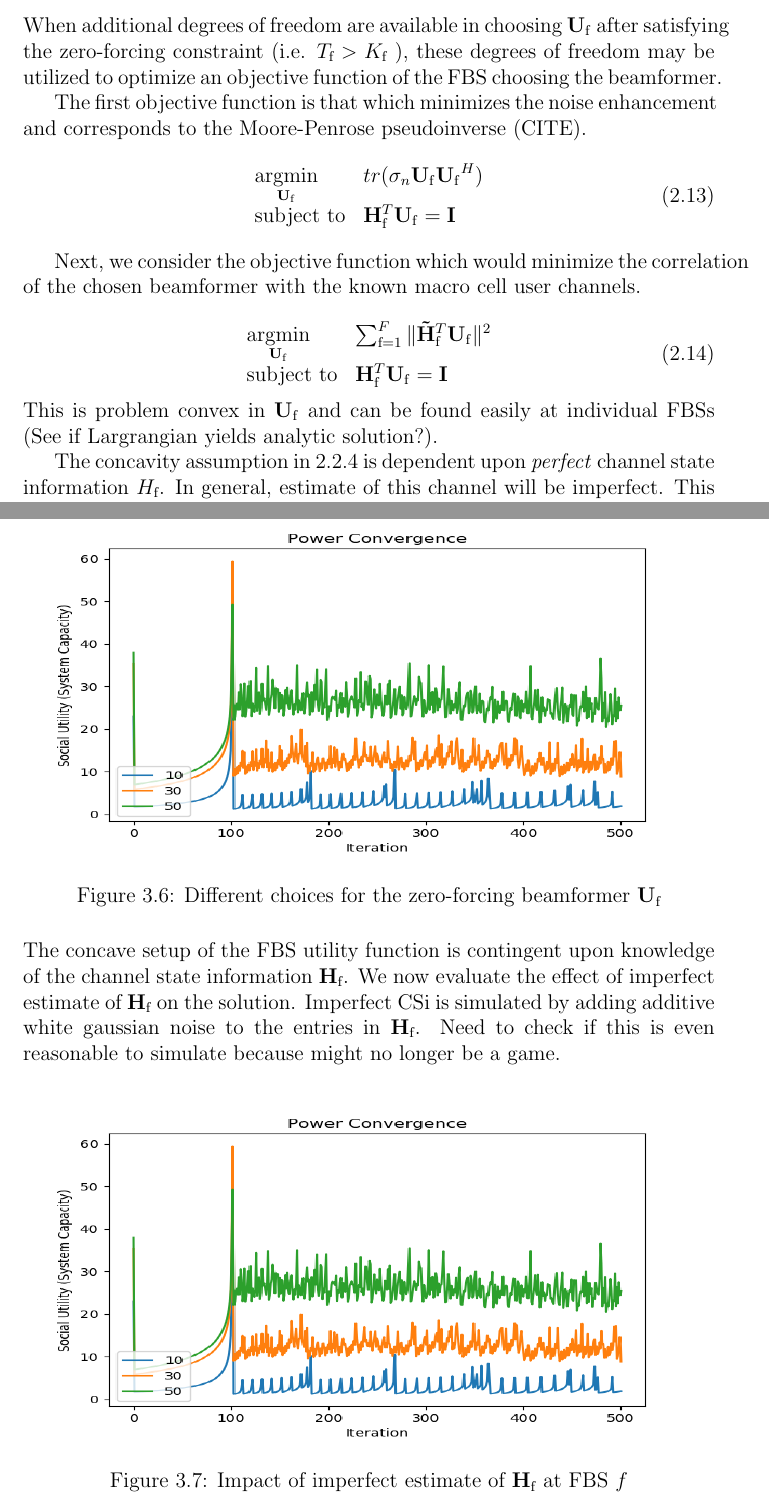
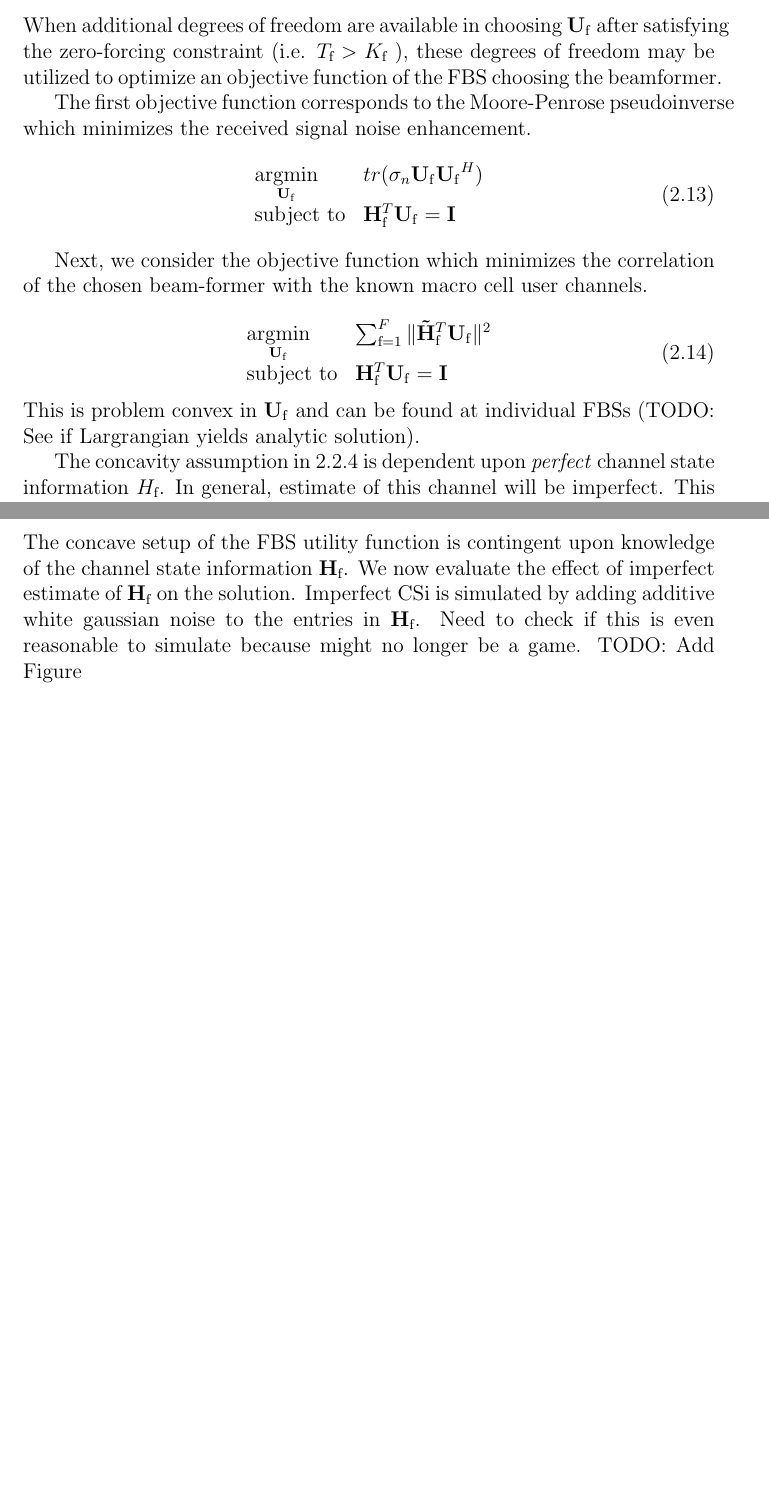
Before and after one commit to pghartig/Power-Control, a LaTeX thesis (documentation/report/gt_report.tex): two parts of pages 15 and 22 of 24, joined at a grey line, cut so that both start at the same text, the shorter picture padded with empty space. Compiled offline with pdfLaTeX.

Commit message:
correct merge

```diff
--- a/documentation/report/gt_report.tex
+++ b/documentation/report/gt_report.tex
@@ -633,7 +633,7 @@ Note also that the dual ascent algorithm uses the dual and thus cannot guarantee
 \subsection{Beamformer Optimization for Convex Setup}
 When additional degrees of freedom are available in choosing $\mathbf{U}_{\mathrm{f}}$ after satisfying the zero-forcing constraint (i.e. $T_{\text{f}}> K_{\text{f}}$ ), these degrees of freedom may be utilized to optimize an objective function of the FBS choosing the beamformer.
 \par
-The first objective function is that which minimizes the noise enhancement and corresponds to the Moore-Penrose pseudoinverse (CITE).
+The first objective function corresponds to the Moore-Penrose pseudoinverse which minimizes the received signal noise enhancement.
     \begin{equation}
     \begin{array}{ll}
     \underset{\mathbf{U}_{\mathrm{f}} }{\text{argmin}}   & tr(\sigma_n\mathbf{U_{\mathrm{f}}}  \mathbf{U_{\mathrm{f}}}^H)
@@ -644,7 +644,7 @@ The first objective function is that which minimizes the noise enhancement and c
     \end{equation}
 
     \par
-Next, we consider the objective function which would minimize the correlation of the chosen beamformer with the known macro cell user channels.
+Next, we consider the objective function which minimizes the correlation of the chosen beam-former with the known macro cell user channels.
 
     \begin{equation}
     \begin{array}{ll}
@@ -654,7 +654,7 @@ Next, we consider the objective function which would minimize the correlation of
     \end{array}
     \label{e-opt-prob}
     \end{equation}
-This is problem convex in $\mathbf{U}_{\mathrm{f}}$ and can be found easily at individual FBSs (See if Largrangian yields analytic solution?).
+This is problem convex in $\mathbf{U}_{\mathrm{f}}$ and can be found at individual FBSs (TODO: See if Largrangian yields analytic solution).
 \par
 The concavity assumption in \ref{conproblem} is dependent upon \emph{perfect} channel state information $H_{\text{f}}$. In general, estimate of this channel will be imperfect. This imperfect CSI is modeled as an identically distributed, independent noise source added to the elements of $H_{\text{f}}$. We attempt to minimize the resulting interference power between users of FBS f by choosing solving
 
@@ -738,20 +736,20 @@ Using the algorithm in \ref{algo1}, convergence to a Nash Equilibrium is observe
 	  \label{fig:}
 \end{figure}
 
+%
+%\begin{figure}[H]
+%	  	\includegraphics[width=\textwidth,height = 7cm]{figures/increasing_antenna_game_beam-former}
+%	  		  \caption{Different choices for the zero-forcing beam-former $\mathbf{U}_{\text{f}}$}
+%	  \label{fig:inc_fc}
+%\end{figure}
 
-\begin{figure}[H]
-	  	\includegraphics[width=\textwidth,height = 7cm]{figures/increasing_antenna_game_beamformer}
-	  		  \caption{Different choices for the zero-forcing beamformer $\mathbf{U}_{\text{f}}$}
-	  \label{fig:inc_fc}
-\end{figure}
+The concave setup of the FBS utility function is contingent upon knowledge of the channel state information $\mathbf{H}_{\text{f}}$. We now evaluate the effect of imperfect estimate of $\mathbf{H}_{\text{f}}$ on the solution. Imperfect CSi is simulated by adding additive white gaussian noise to the entries in $\mathbf{H}_{\text{f}}$. Need to check if this is even reasonable to simulate because might no longer be a game. TODO: Add Figure
 
-The concave setup of the FBS utility function is contingent upon knowledge of the channel state information $\mathbf{H}_{\text{f}}$. We now evaluate the effect of imperfect estimate of $\mathbf{H}_{\text{f}}$ on the solution. Imperfect CSi is simulated by adding additive white gaussian noise to the entries in $\mathbf{H}_{\text{f}}$. Need to check if this is even reasonable to simulate because might no longer be a game.
-
-\begin{figure}[H]
-	  	\includegraphics[width=\textwidth,height = 7cm]{figures/increasing_antenna_game_beamformer}
-	  		  \caption{Impact of imperfect estimate of $\mathbf{H}_{\text{f}}$ at FBS $f$}
-	  \label{fig:inc_fc}
-\end{figure}
+%\begin{figure}[H]
+%	  	\includegraphics[width=\textwidth,height = 7cm]{figures/increasing_antenna_game_beam-former}
+%	  		  \caption{Impact of imperfect estimate of $\mathbf{H}_{\text{f}}$ at FBS $f$}
+%	  \label{fig:inc_fc}
+%\end{figure}
 
 
 \chapter{Conclusion}
```
Also changed, not shown: documentation/report/gt_report.tex (10 more changed lines), 1 other file.
